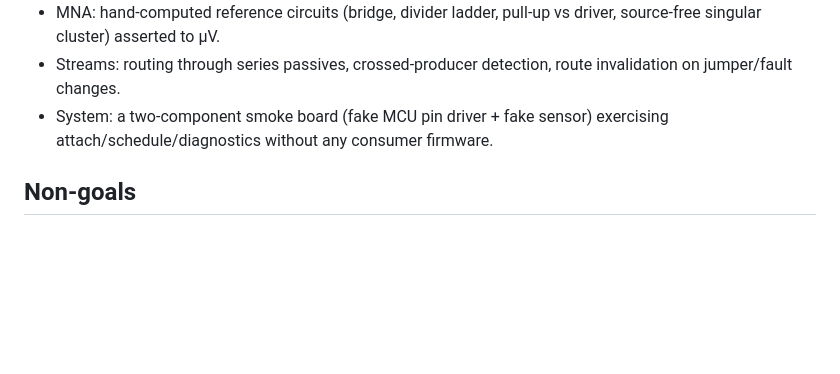
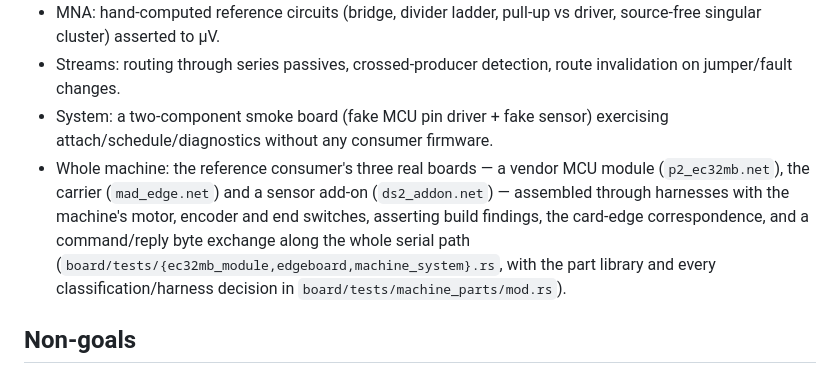
Before and after one commit to RileyMcCarthy/embsim, a Markdown page: BOARD_ENGINE.md, the part around one of its changes. Drawn GitHub-style; blank space fills up the shorter version.

```diff
--- a/BOARD_ENGINE.md
+++ b/BOARD_ENGINE.md
@@ -381,6 +428,14 @@ present-but-undeclared).
   invalidation on jumper/fault changes.
 - System: a two-component smoke board (fake MCU pin driver + fake sensor)
   exercising attach/schedule/diagnostics without any consumer firmware.
+- Whole machine: the reference consumer's three real boards — a vendor MCU
+  module (`p2_ec32mb.net`), the carrier (`mad_edge.net`) and a sensor add-on
+  (`ds2_addon.net`) — assembled through harnesses with the machine's motor,
+  encoder and end switches, asserting build findings, the card-edge
+  correspondence, and a command/reply byte exchange along the whole serial path
+  (`board/tests/{ec32mb_module,edgeboard,machine_system}.rs`, with the part
+  library and every classification/harness decision in
+  `board/tests/machine_parts/mod.rs`).
 
 ## Non-goals
 
```
Also changed, not shown: other parts of BOARD_ENGINE.md (+49 -2 lines), DETERMINISM.md (added, +545 -0 lines).
